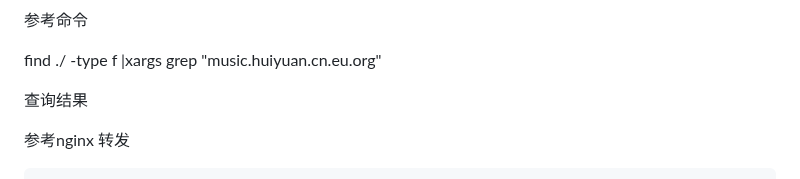
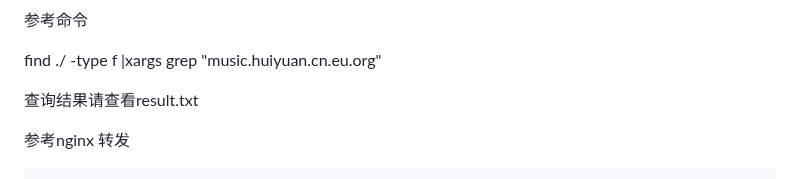
Before and after one commit to haibara-jian/MusicPlayer, a Markdown page: README.md, the part around the change. Drawn GitHub-style.

````diff
--- a/README.md
+++ b/README.md
@@ -10,7 +10,7 @@
 
 find ./ -type f |xargs grep "music.huiyuan.cn.eu.org"
 
-查询结果
+查询结果请查看result.txt
 
 参考nginx 转发
 ```
````
